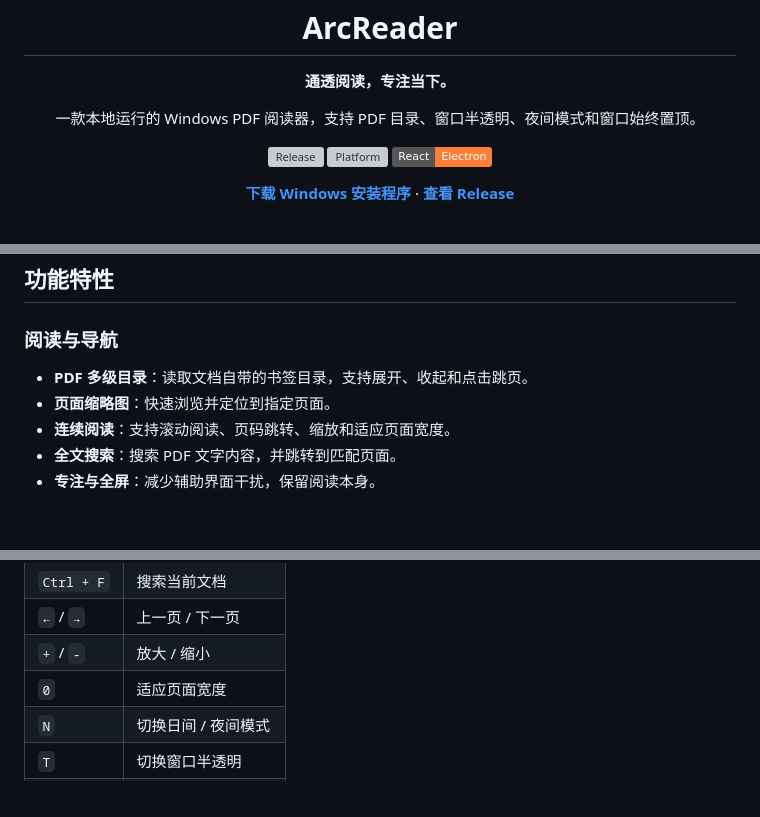
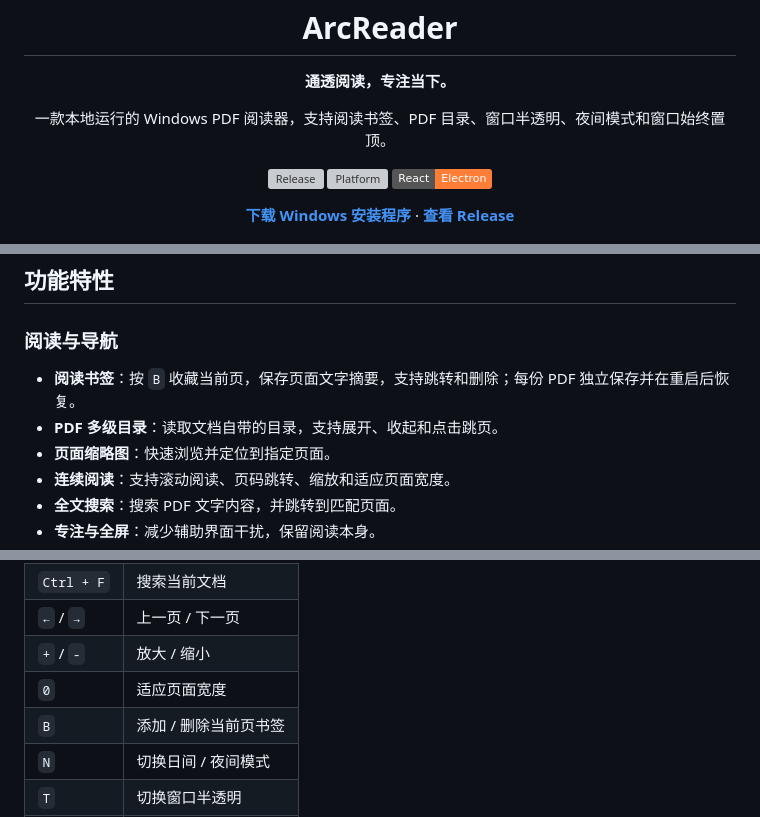
Before and after one commit to DFYX233/ArcReader, a Markdown page: README.md, 3 parts joined by grey strips. Drawn GitHub-style; badges without logos; blank space fills up the shorter version; grey boxes are pictures that could not be loaded.

```diff
--- a/README.md
+++ b/README.md
@@ -5,7 +5,7 @@
 
   **通透阅读，专注当下。**
 
-  一款本地运行的 Windows PDF 阅读器，支持 PDF 目录、窗口半透明、夜间模式和窗口始终置顶。
+  一款本地运行的 Windows PDF 阅读器，支持阅读书签、PDF 目录、窗口半透明、夜间模式和窗口始终置顶。
 
   [![Release](https://img.shields.io/github/v/release/DFYX233/ArcReader)](https://github.com/DFYX233/ArcReader/releases)
   [![Platform](https://img.shields.io/badge/platform-Windows%2010%20%2F%2011-blue)](#安装)
@@ -20,7 +20,8 @@
 
 ### 阅读与导航
 
-- **PDF 多级目录**：读取文档自带的书签目录，支持展开、收起和点击跳页。
+- **阅读书签**：按 `B` 收藏当前页，保存页面文字摘要，支持跳转和删除；每份 PDF 独立保存并在重启后恢复。
+- **PDF 多级目录**：读取文档自带的目录，支持展开、收起和点击跳页。
 - **页面缩略图**：快速浏览并定位到指定页面。
 - **连续阅读**：支持滚动阅读、页码跳转、缩放和适应页面宽度。
 - **全文搜索**：搜索 PDF 文字内容，并跳转到匹配页面。
@@ -99,6 +111,7 @@
 | `←` / `→` | 上一页 / 下一页 |
 | `+` / `-` | 放大 / 缩小 |
 | `0` | 适应页面宽度 |
+| `B` | 添加 / 删除当前页书签 |
 | `N` | 切换日间 / 夜间模式 |
 | `T` | 切换窗口半透明 |
 | `P` | 切换窗口始终置顶 |
```
Also changed, not shown: other parts of README.md (+16 -5 lines), docs/images/reader-bookmarks.png (added), 8 other files.
